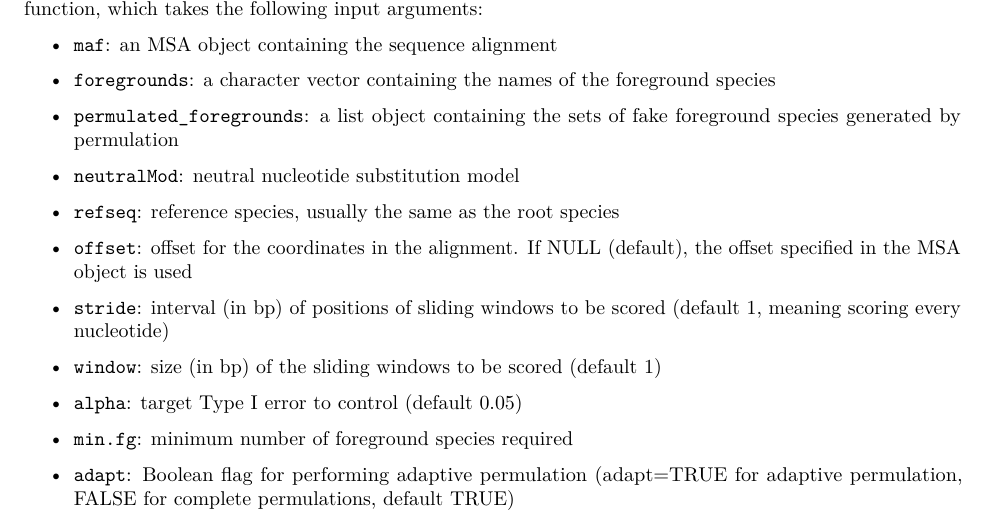
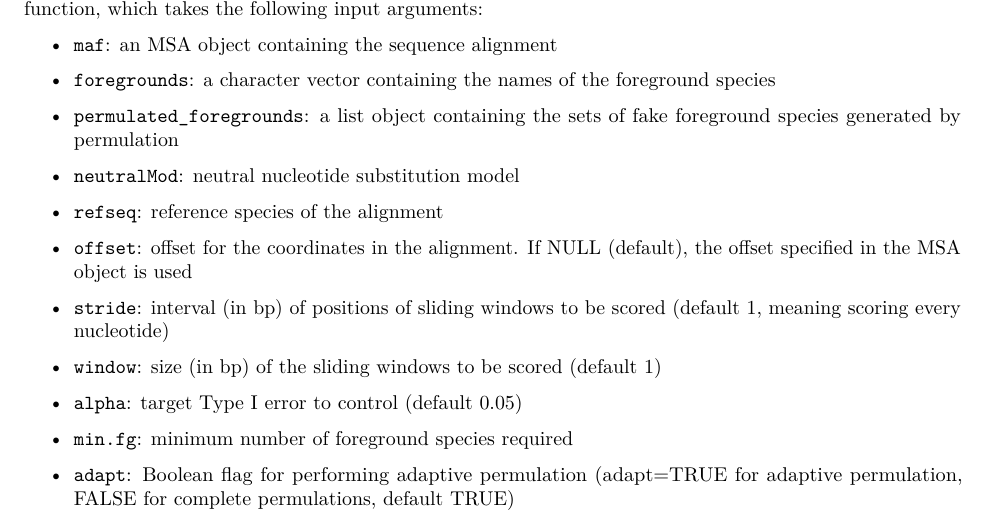
Before and after one commit to ECSaputra/phyloConverge, an R Markdown document (vignettes/phyloConverge_Walkthrough.Rmd): part of page 5 of 6, cut so that both start at the same text. Rendered offline with R 4.5, knitr and Pandoc, then LaTeX, with nearby package versions; some code elsewhere in the file could not run offline.

Commit message:
edited walkthrough

```diff
--- a/vignettes/phyloConverge_Walkthrough.Rmd
+++ b/vignettes/phyloConverge_Walkthrough.Rmd
@@ -196,7 +196,7 @@ phyloConverge can be used to scan a given alignment and compute local convergent
 
 * `neutralMod`: neutral nucleotide substitution model
 
-* `refseq`: reference species, usually the same as the root species
+* `refseq`: reference species of the alignment
 
 * `offset`: offset for the coordinates in the alignment. If NULL (default), the offset specified in the MSA object is used
 
```
Also changed, not shown: vignettes/phyloConverge_Walkthrough.pdf.
